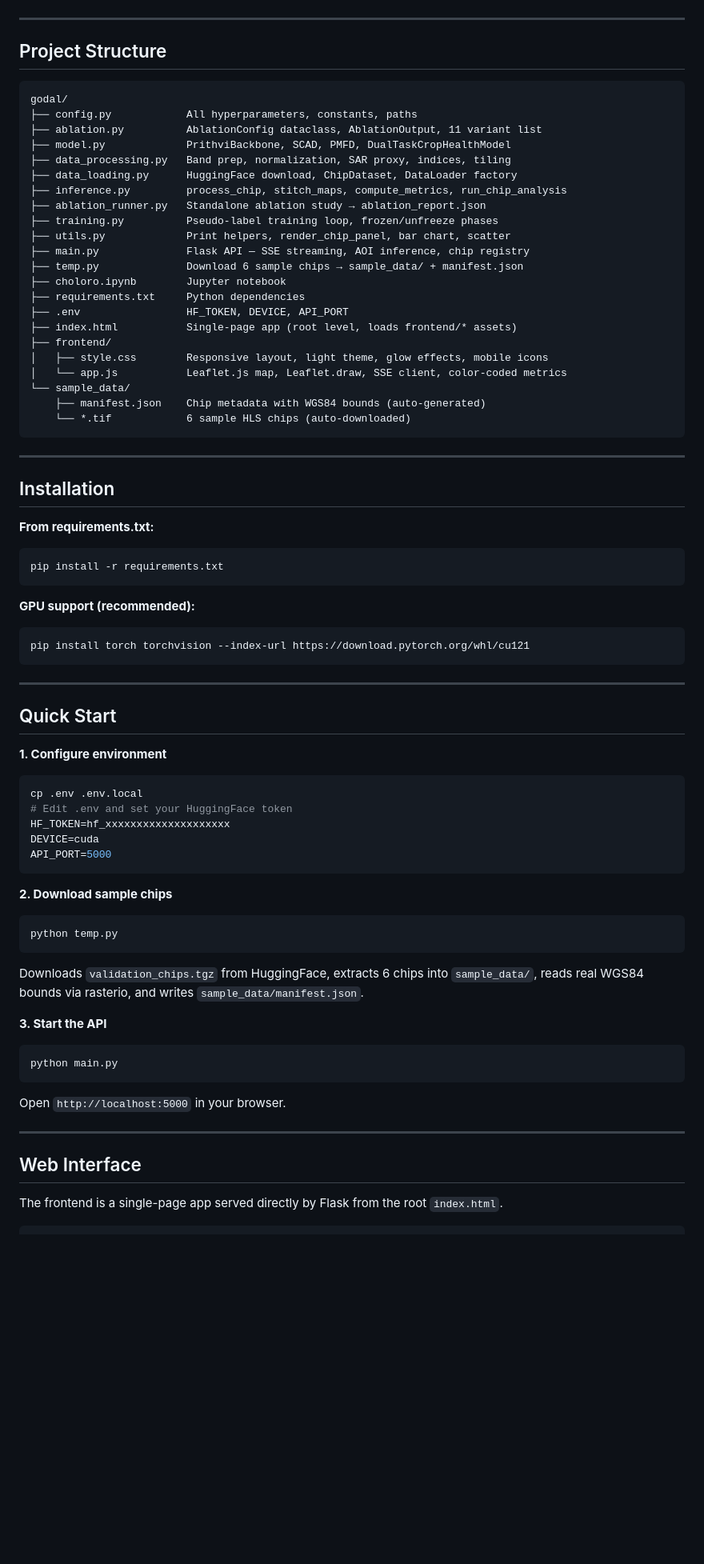
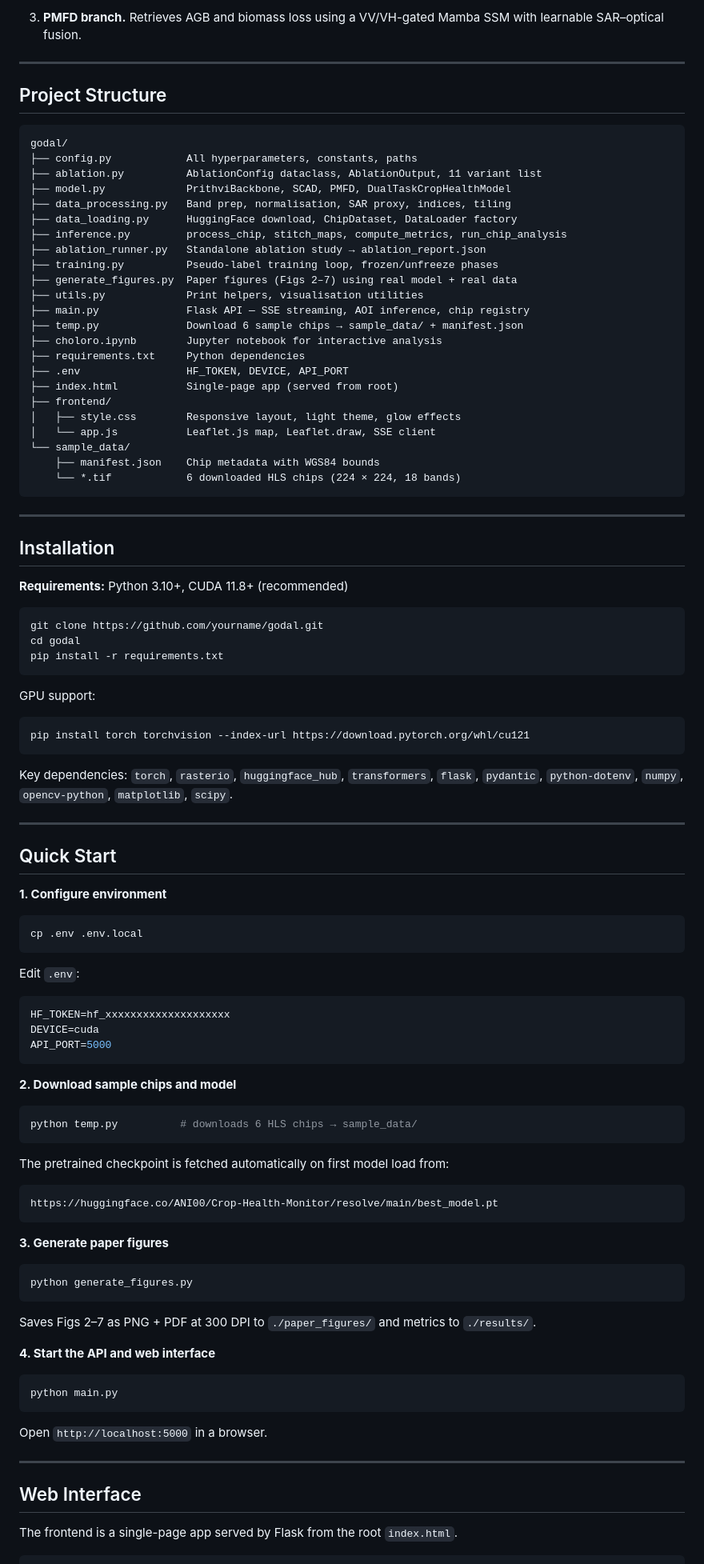
Before and after one commit to Anidipta/GreenSight, a Markdown page: README.md, the part around one of its changes. Shown at 80% size. GitHub-like rendering; blank space fills up the shorter version.

````diff
--- a/README.md
+++ b/README.md
@@ -88,3 +63,4 @@ flowchart TD
+3. **PMFD branch.** Retrieves AGB and biomass loss using a VV/VH-gated Mamba SSM with learnable SAR–optical fusion.
 
 ---
 
@@ -95,39 +71,45 @@ godal/
 ├── config.py            All hyperparameters, constants, paths
 ├── ablation.py          AblationConfig dataclass, AblationOutput, 11 variant list
 ├── model.py             PrithviBackbone, SCAD, PMFD, DualTaskCropHealthModel
-├── data_processing.py   Band prep, normalization, SAR proxy, indices, tiling
+├── data_processing.py   Band prep, normalisation, SAR proxy, indices, tiling
 ├── data_loading.py      HuggingFace download, ChipDataset, DataLoader factory
 ├── inference.py         process_chip, stitch_maps, compute_metrics, run_chip_analysis
 ├── ablation_runner.py   Standalone ablation study → ablation_report.json
 ├── training.py          Pseudo-label training loop, frozen/unfreeze phases
-├── utils.py             Print helpers, render_chip_panel, bar chart, scatter
+├── generate_figures.py  Paper figures (Figs 2–7) using real model + real data
+├── utils.py             Print helpers, visualisation utilities
 ├── main.py              Flask API — SSE streaming, AOI inference, chip registry
 ├── temp.py              Download 6 sample chips → sample_data/ + manifest.json
-├── choloro.ipynb        Jupyter notebook
+├── choloro.ipynb        Jupyter notebook for interactive analysis
 ├── requirements.txt     Python dependencies
 ├── .env                 HF_TOKEN, DEVICE, API_PORT
-├── index.html           Single-page app (root level, loads frontend/* assets)
+├── index.html           Single-page app (served from root)
 ├── frontend/
-│   ├── style.css        Responsive layout, light theme, glow effects, mobile icons
-│   └── app.js           Leaflet.js map, Leaflet.draw, SSE client, color-coded metrics
+│   ├── style.css        Responsive layout, light theme, glow effects
+│   └── app.js           Leaflet.js map, Leaflet.draw, SSE client
 └── sample_data/
-    ├── manifest.json    Chip metadata with WGS84 bounds (auto-generated)
-    └── *.tif            6 sample HLS chips (auto-downloaded)
+    ├── manifest.json    Chip metadata with WGS84 bounds
+    └── *.tif            6 downloaded HLS chips (224 × 224, 18 bands)
 ```
 
 ---
 
 ## Installation
 
-**From requirements.txt:**
+**Requirements:** Python 3.10+, CUDA 11.8+ (recommended)
+
 ```bash
+git clone https://github.com/yourname/godal.git
+cd godal
 pip install -r requirements.txt
 ```
 
-**GPU support (recommended):**
+GPU support:
 ```bash
 pip install torch torchvision --index-url https://download.pytorch.org/whl/cu121
 ```
+
+Key dependencies: `torch`, `rasterio`, `huggingface_hub`, `transformers`, `flask`, `pydantic`, `python-dotenv`, `numpy`, `opencv-python`, `matplotlib`, `scipy`.
 
 ---
 
@@ -137,32 +119,47 @@ pip install torch torchvision --index-url https://download.pytorch.org/whl/cu121
 
 ```bash
 cp .env .env.local
-# Edit .env and set your HuggingFace token
+```
+
+Edit `.env`:
+
+```env
 HF_TOKEN=hf_xxxxxxxxxxxxxxxxxxxx
 DEVICE=cuda
 API_PORT=5000
 ```
 
-**2. Download sample chips**
+**2. Download sample chips and model**
 
 ```bash
-python temp.py
+python temp.py          # downloads 6 HLS chips → sample_data/
 ```
 
-Downloads `validation_chips.tgz` from HuggingFace, extracts 6 chips into `sample_data/`, reads real WGS84 bounds via rasterio, and writes `sample_data/manifest.json`.
+The pretrained checkpoint is fetched automatically on first model load from:
+```
+https://huggingface.co/ANI00/Crop-Health-Monitor/resolve/main/best_model.pt
+```
 
-**3. Start the API**
+**3. Generate paper figures**
+
+```bash
+python generate_figures.py
+```
+
+Saves Figs 2–7 as PNG + PDF at 300 DPI to `./paper_figures/` and metrics to `./results/`.
+
+**4. Start the API and web interface**
 
 ```bash
 python main.py
 ```
 
-Open `http://localhost:5000` in your browser.
+Open `http://localhost:5000` in a browser.
 
 ---
 
 ## Web Interface
 
-The frontend is a single-page app served directly by Flask from the root `index.html`.
+The frontend is a single-page app served by Flask from the root `index.html`.
 
 ```
````
Also changed, not shown: other parts of README.md (+105 -286 lines).
